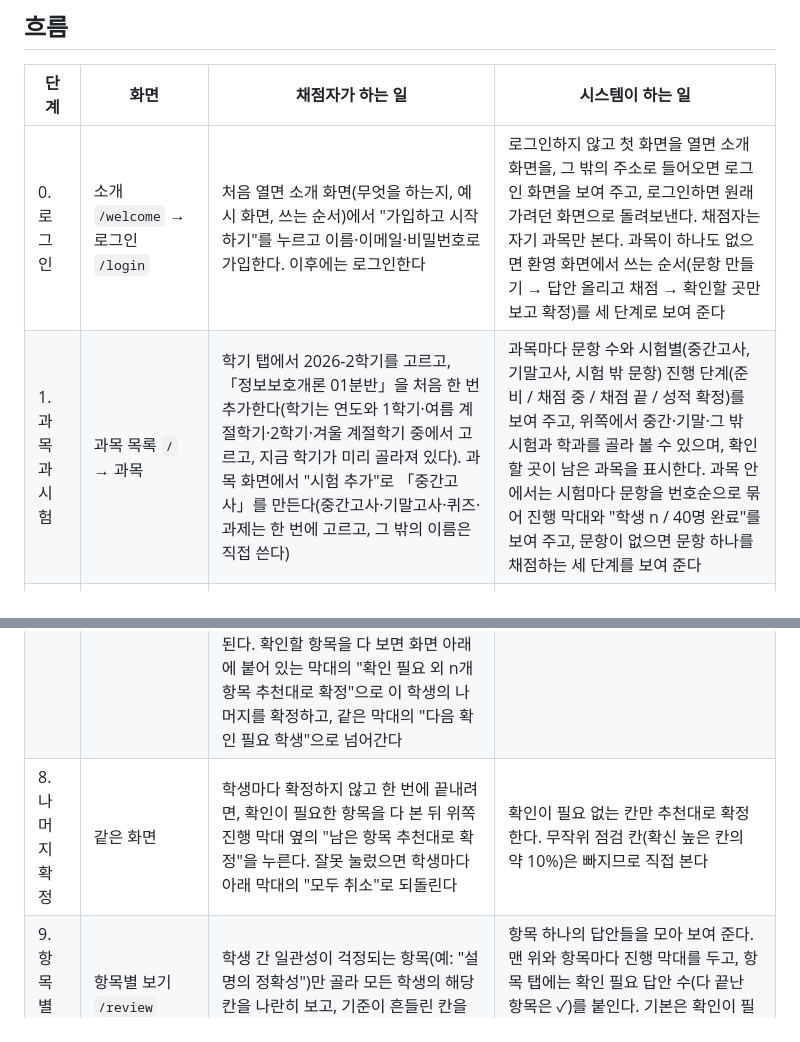
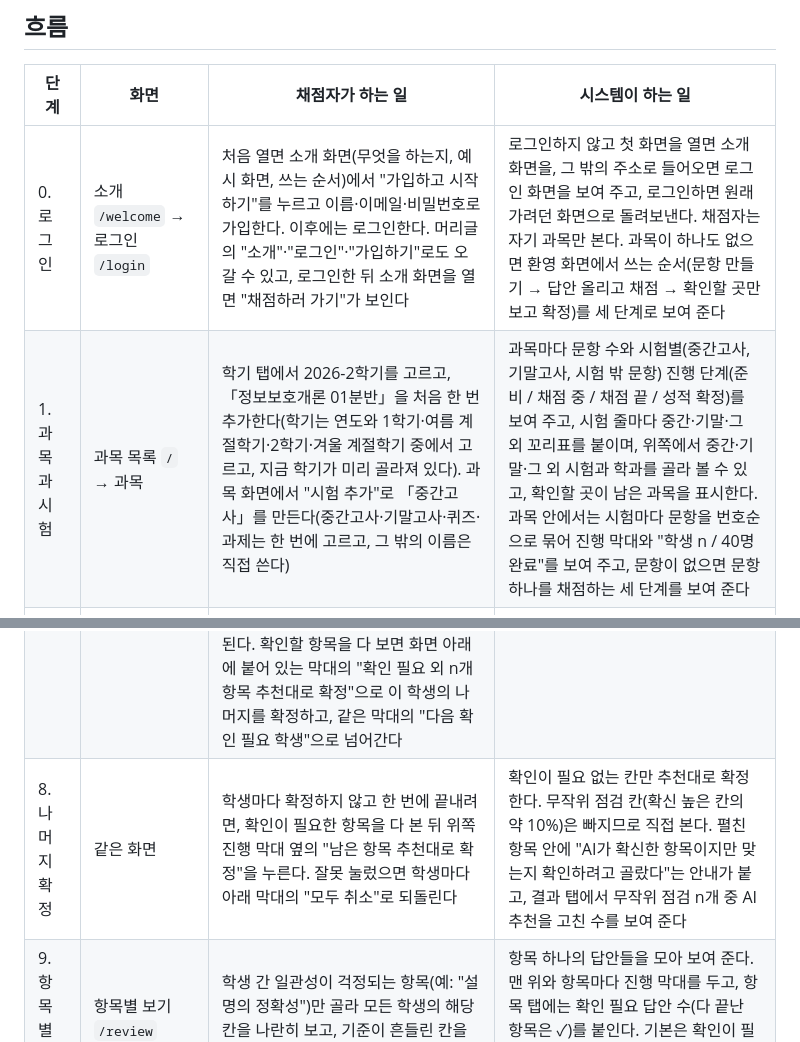
Before and after one commit to GrntKim/FastABC, a Markdown page: docs/scenario.md, 2 parts joined by grey strips. Drawn GitHub-style.

```diff
--- a/docs/scenario.md
+++ b/docs/scenario.md
@@ -13,15 +13,15 @@ FastABC가 실제로 어떻게 쓰이는지 한 사람의 하루로 보여 줍
 
 | 단계 | 화면 | 채점자가 하는 일 | 시스템이 하는 일 |
 |---|---|---|---|
-| 0. 로그인 | 소개 `/welcome` → 로그인 `/login` | 처음 열면 소개 화면(무엇을 하는지, 예시 화면, 쓰는 순서)에서 "가입하고 시작하기"를 누르고 이름·이메일·비밀번호로 가입한다. 이후에는 로그인한다 | 로그인하지 않고 첫 화면을 열면 소개 화면을, 그 밖의 주소로 들어오면 로그인 화면을 보여 주고, 로그인하면 원래 가려던 화면으로 돌려보낸다. 채점자는 자기 과목만 본다. 과목이 하나도 없으면 환영 화면에서 쓰는 순서(문항 만들기 → 답안 올리고 채점 → 확인할 곳만 보고 확정)를 세 단계로 보여 준다 |
-| 1. 과목과 시험 | 과목 목록 `/` → 과목 | 학기 탭에서 2026-2학기를 고르고, 「정보보호개론 01분반」을 처음 한 번 추가한다(학기는 연도와 1학기·여름 계절학기·2학기·겨울 계절학기 중에서 고르고, 지금 학기가 미리 골라져 있다). 과목 화면에서 "시험 추가"로 「중간고사」를 만든다(중간고사·기말고사·퀴즈·과제는 한 번에 고르고, 그 밖의 이름은 직접 쓴다) | 과목마다 문항 수와 시험별(중간고사, 기말고사, 시험 밖 문항) 진행 단계(준비 / 채점 중 / 채점 끝 / 성적 확정)를 보여 주고, 위쪽에서 중간·기말·그 밖 시험과 학과를 골라 볼 수 있으며, 확인할 곳이 남은 과목을 표시한다. 과목 안에서는 시험마다 문항을 번호순으로 묶어 진행 막대와 "학생 n / 40명 완료"를 보여 주고, 문항이 없으면 문항 하나를 채점하는 세 단계를 보여 준다 |
+| 0. 로그인 | 소개 `/welcome` → 로그인 `/login` | 처음 열면 소개 화면(무엇을 하는지, 예시 화면, 쓰는 순서)에서 "가입하고 시작하기"를 누르고 이름·이메일·비밀번호로 가입한다. 이후에는 로그인한다. 머리글의 "소개"·"로그인"·"가입하기"로도 오갈 수 있고, 로그인한 뒤 소개 화면을 열면 "채점하러 가기"가 보인다 | 로그인하지 않고 첫 화면을 열면 소개 화면을, 그 밖의 주소로 들어오면 로그인 화면을 보여 주고, 로그인하면 원래 가려던 화면으로 돌려보낸다. 채점자는 자기 과목만 본다. 과목이 하나도 없으면 환영 화면에서 쓰는 순서(문항 만들기 → 답안 올리고 채점 → 확인할 곳만 보고 확정)를 세 단계로 보여 준다 |
+| 1. 과목과 시험 | 과목 목록 `/` → 과목 | 학기 탭에서 2026-2학기를 고르고, 「정보보호개론 01분반」을 처음 한 번 추가한다(학기는 연도와 1학기·여름 계절학기·2학기·겨울 계절학기 중에서 고르고, 지금 학기가 미리 골라져 있다). 과목 화면에서 "시험 추가"로 「중간고사」를 만든다(중간고사·기말고사·퀴즈·과제는 한 번에 고르고, 그 밖의 이름은 직접 쓴다) | 과목마다 문항 수와 시험별(중간고사, 기말고사, 시험 밖 문항) 진행 단계(준비 / 채점 중 / 채점 끝 / 성적 확정)를 보여 주고, 시험 줄마다 중간·기말·그 외 꼬리표를 붙이며, 위쪽에서 중간·기말·그 외 시험과 학과를 골라 볼 수 있고, 확인할 곳이 남은 과목을 표시한다. 과목 안에서는 시험마다 문항을 번호순으로 묶어 진행 막대와 "학생 n / 40명 완료"를 보여 주고, 문항이 없으면 문항 하나를 채점하는 세 단계를 보여 준다 |
 | 2. 문항 만들기 | 새 문항 | 중간고사의 "이 시험에 문항 추가"로 들어가 번호(2번)를 확인하고, 문제를 붙여 넣고, 채점 기준을 교수가 준 문장 그대로 붙여 넣은 뒤 "항목으로 나누기"를 누른다 ("원리 설명 2점, 공격 예시 1점, prepared statement 2점 … 이스케이프만으로 막는다고 하면 1점 감점") | LLM이 기준 문장을 **채점 항목**(이름, 가점·감점, 충족 여부·수준별, 배점, AI가 확인할 내용)으로 나눠 편집기에 채운다 (10~20초, 저장 안 함) |
 | 3. 기준 확인 | 같은 화면, 3. 채점 항목 확인 | 항목마다 "AI가 확인할 내용"을 읽고 애매한 것을 고친다 (예: "공격 예시"의 미충족으로 볼 경우에 "일반적인 말만 있으면 미충족"을 추가). 배점을 확인하고 저장한다 | 형식 오류는 해당 항목 옆에 표시한다. 문제와 관련 없는 답안을 거르는 확인은 따로 쓰지 않아도 자동으로 들어간다 |
 | 4. 답안 올리기 | 문항 → 준비 탭 | LMS에서 받은 CSV를 그대로 올린다. 종이로 낸 답안이나 PDF는 "종이 답안·문서로 추가"로 한 건씩 넣는다: 학번을 쓰고 PDF·사진을 고르거나 웹캠 안내 틀에 답안을 맞춰 찍은 뒤, 원본 옆에 뜬 글을 확인·수정해 저장한다 | 이름·학번·이메일·전화번호를 지운 답안만 외부 API로 보낸다. 채점 화면에는 학생 이름과 학번이 보이고, "이름 가리고 채점"을 켜면 `S001`, `S002` 같은 라벨만 보인다(이 브라우저의 모든 채점 화면에 적용). 글자가 들어 있는 PDF는 이 컴퓨터에서 읽고, 스캔본·사진은 AI가 보이는 그대로(맞춤법도 고치지 않고) 옮긴다. 답안지 머리의 이름·학번 칸과 인쇄된 문제 문장은 옮기지 않는다 |
 | 5. 채점 시작 | 준비 탭 | "채점 시작"을 누른다. 채점 중에 늦게 낸 답안을 추가했으면 "새 답안 n건 채점"으로 그 답안만 채점한다 | 판단 모델이 모든 칸을 1차 판단하고(답안당 약 0.3초) 바로 채점 탭으로 넘어간다. 확신 낮은 칸만 LLM이 백그라운드에서 다시 판단한다 |
 | 6. 확인 필요한 곳만 보기 | 채점 탭 (학생별) | 왼쪽 학생 목록에서 확인 필요 항목 수가 붙은 학생부터 연다. 시험지처럼 문제 아래 답안이 보이고, 항목별 근거 문장이 색으로 표시되므로 표시된 곳부터 확인한다 | 맨 위 진행 막대에 "AI가 확신한 항목 75%"와 확정 / AI가 확신(한 번에 확정 가능) / 확인 필요 비율을 보여 주고, "확인할 학생 31명 · 한 명당 1~3개 항목"처럼 남은 일을 학생 단위로 알린다. "어떻게 고르나요?"를 펼치면 고르는 방식을 설명한다. 확인이 필요한 학생부터 정렬한다. 점수 칸은 미리 채우지 않고 추천만 보여 준다. 확인이 필요 없는 항목은 한 줄로 접어 둔다("확인 필요만 펼치기"·"모두 펼치기"로 바꿀 수 있다). 시험지가 화면 위로 넘어가면 점수 줄이 화면 맨 위에 붙고, 학생 이름(가렸으면 라벨)과 "답안 보기"(답안 전체 펼침)가 나타난다 |
 | 7. 판단하기 | 같은 화면, 항목별 점수 | 펼친 항목 안의 "답안에서" 인용(근거 문장과 앞뒤 문맥)을 읽고, 맥락이 더 필요하면 인용을 눌러 시험지의 그 위치로 간다. 항목마다 받을 수 있는 점수가 선택 칸 한 줄로 보이고(AI 추천 칸은 점선 표시만, 미리 채우지 않음), 칸을 누르는 것이 곧 확정이다. 고른 칸이 그 자리에 채워져 남고, 다른 칸을 누르면 바로 고쳐진다. AI 의견이 갈린 항목은 선택 칸 아래 "1차"·"재확인" 표시와 나란히 놓인 두 판단 카드(결과와 이유)를 보고 고른다. 카드를 눌러도 그 판단으로 확정된다. 확인할 항목을 다 보면 화면 아래에 붙어 있는 막대의 "확인 필요 외 n개 항목 추천대로 확정"으로 이 학생의 나머지를 확정하고, 같은 막대의 "다음 확인 필요 학생"으로 넘어간다 | 확인이 필요한 항목에 이유를 붙인다: AI 의견이 갈림 / AI가 확신하지 못함 / 무작위 점검. 이 학생의 점수(지금까지 n / 만점)를 크게 보여 주고, 확정은 추천 수용 / 수정 / 직접 입력으로 기록한다 |
-| 8. 나머지 확정 | 같은 화면 | 학생마다 확정하지 않고 한 번에 끝내려면, 확인이 필요한 항목을 다 본 뒤 위쪽 진행 막대 옆의 "남은 항목 추천대로 확정"을 누른다. 잘못 눌렀으면 학생마다 아래 막대의 "모두 취소"로 되돌린다 | 확인이 필요 없는 칸만 추천대로 확정한다. 무작위 점검 칸(확신 높은 칸의 약 10%)은 빠지므로 직접 본다 |
+| 8. 나머지 확정 | 같은 화면 | 학생마다 확정하지 않고 한 번에 끝내려면, 확인이 필요한 항목을 다 본 뒤 위쪽 진행 막대 옆의 "남은 항목 추천대로 확정"을 누른다. 잘못 눌렀으면 학생마다 아래 막대의 "모두 취소"로 되돌린다 | 확인이 필요 없는 칸만 추천대로 확정한다. 무작위 점검 칸(확신 높은 칸의 약 10%)은 빠지므로 직접 본다. 펼친 항목 안에 "AI가 확신한 항목이지만 맞는지 확인하려고 골랐다"는 안내가 붙고, 결과 탭에서 무작위 점검 n개 중 AI 추천을 고친 수를 보여 준다 |
 | 9. 항목별 점검 | 항목별 보기 `/review` | 학생 간 일관성이 걱정되는 항목(예: "설명의 정확성")만 골라 모든 학생의 해당 칸을 나란히 보고, 기준이 흔들린 칸을 고친다 | 항목 하나의 답안들을 모아 보여 준다. 맨 위와 항목마다 진행 막대를 두고, 항목 탭에는 확인 필요 답안 수(다 끝난 항목은 ✓)를 붙인다. 기본은 확인이 필요한 답안만 보이고, 미확정·전체로 넓힐 수 있다 |
 | 10. 성적 확정 | 결과 탭 | 채점이 덜 끝났으면 진행 막대와 "채점하러 가기"만 보인다. 다 끝나면 "직접 확인한 항목 n개 · AI 추천을 고친 항목 n개"와 막대(AI가 확신해 추천대로 확정 / 직접 확인 / AI 추천을 고침), 학생별 총점을 보고, 책임 확인에 체크한 뒤 확정한다. 과목 목록에서 넣어 둔 이 시험의 성적 입력 마감일(중간고사 문항은 중간 마감, 그 밖은 기말 마감)이 지났다면 "그래도 확정하시겠습니까?"를 한 번 더 묻는다 | 로그인한 계정을 확정자로 하여 시각, 결과 해시와 함께 기록하고 잠근다. 화면에는 버전(v1)과 확정자, 시각이 보이고 해시는 기록에 남는다. 고치려면 사유를 적고 개정하며, 다시 확정하면 새 버전으로 남는다. 마감 후에 확정한 버전은 "마감 후 확정"으로 표시된다 |
 | 11. 내보내기 | 결과 탭 | "내보내기"에서 CSV(LMS에 올림), PDF 보관용(학과 보관), PDF 공지용(게시판 공지, 이름은 빼거나 가운데만 가림) 중 하나를 고른다 | CSV는 학번, 이름, 항목별 점수, 총점을 담고 파일 이름에 확정 버전과 해시가 붙는다. PDF는 A4 성적표를 새 탭에 열어 인쇄 창에서 PDF로 저장한다. 보관용엔 확정자·시각·결과 해시가 찍히고, 공지용은 학번 가운데를 가린다(2024****01) |
```
Also changed, not shown: README.md (+1 -1 lines), docs/development.md (+4 -4 lines).
